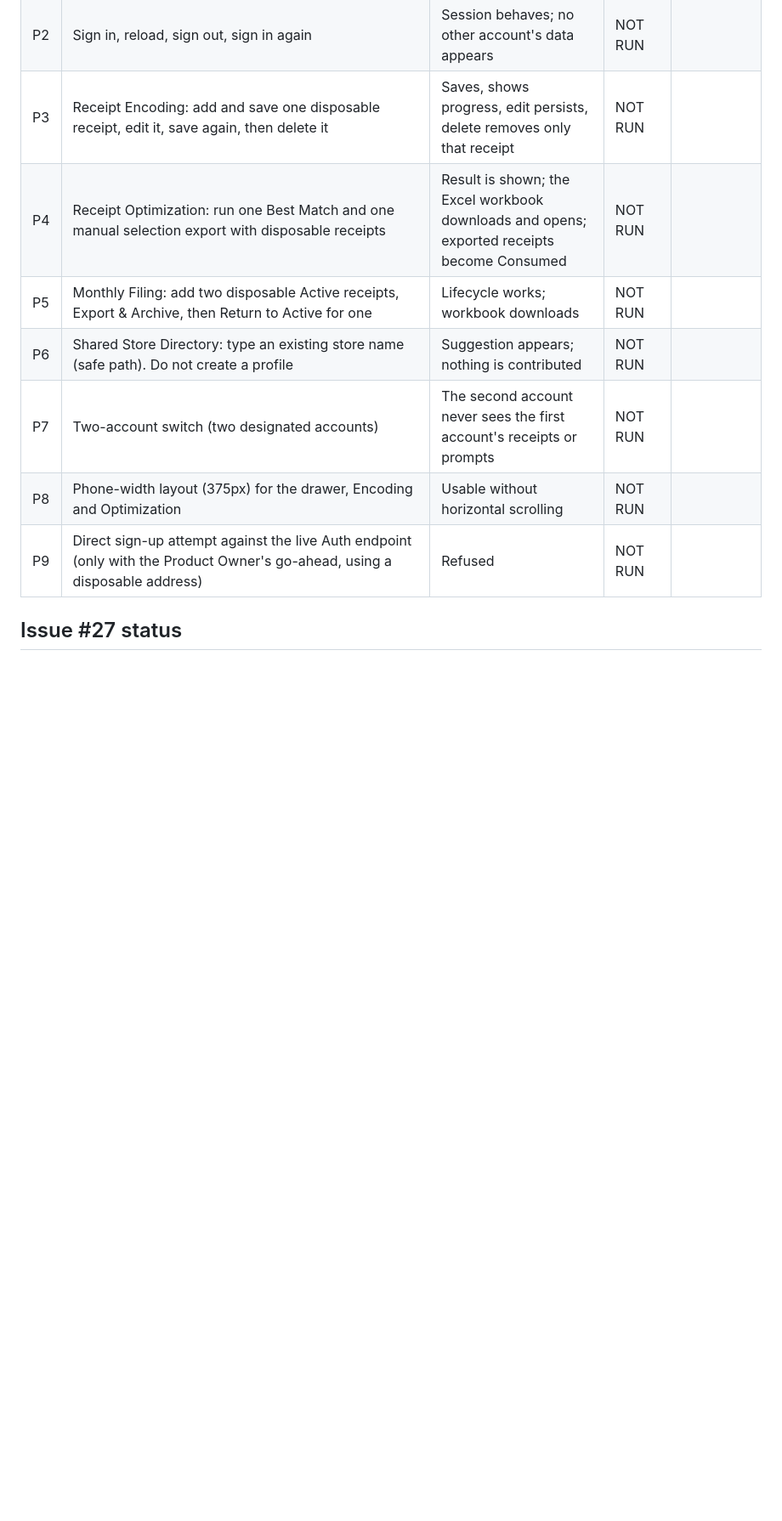
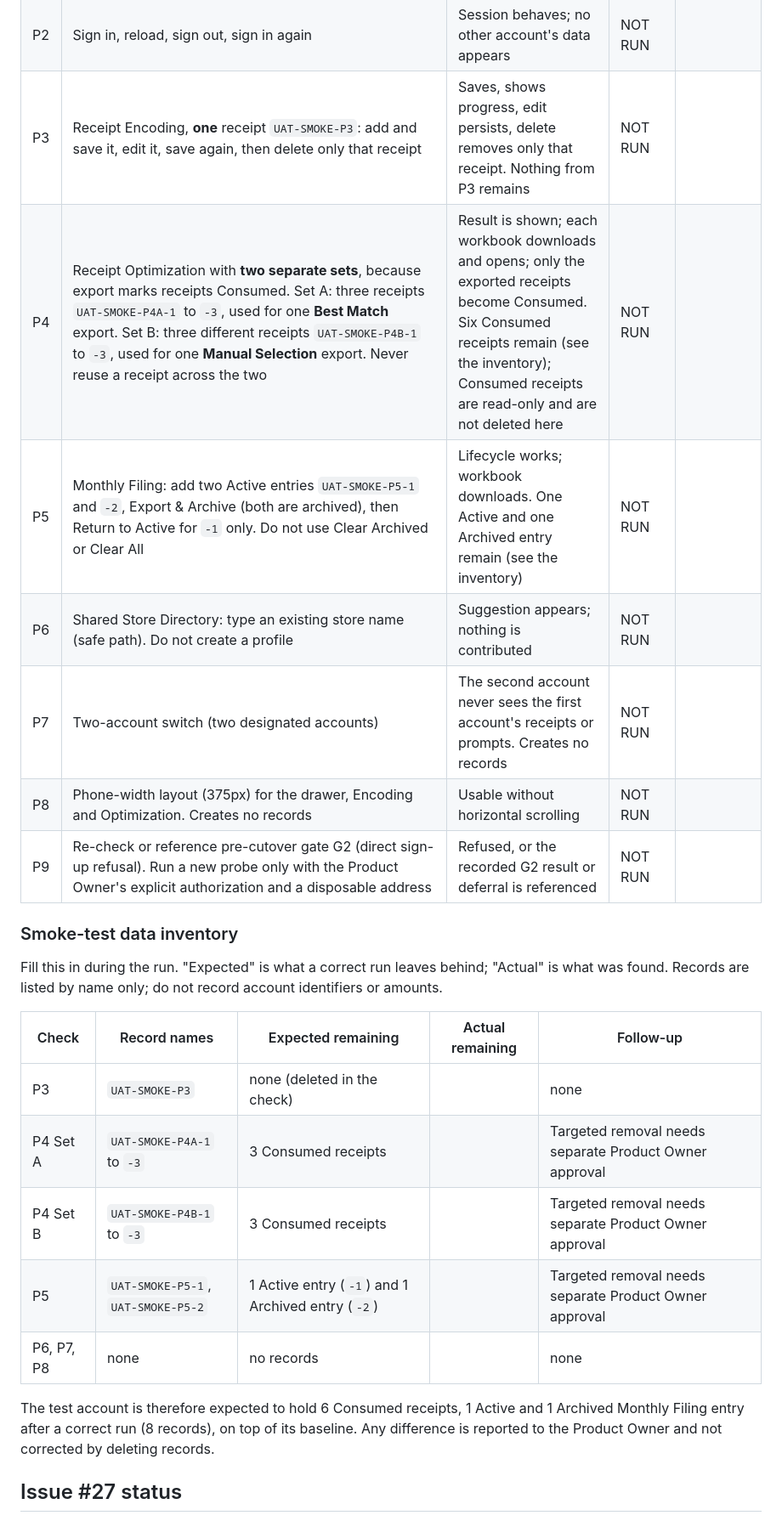
Before and after one commit to APNfsautomation/FSresibo, a Markdown page: docs/08_Integration_UAT_Checklist.md, the part around one of its changes. Shown at 85% size. GitHub-like rendering; blank space fills up the shorter version.

```diff
--- a/docs/08_Integration_UAT_Checklist.md
+++ b/docs/08_Integration_UAT_Checklist.md
@@ -80,13 +106,27 @@ Production rules: the production database holds 20 receipts of other accounts th
 |---|---|---|---|---|
 | P1 | Open https://apnfsautomation.github.io/FSresibo/ in a clean window. Console open. | Sign-in page loads over HTTPS; the version reads `3.6.0`; no integrity, CORS or MIME error in the console | NOT RUN | |
 | P2 | Sign in, reload, sign out, sign in again | Session behaves; no other account's data appears | NOT RUN | |
-| P3 | Receipt Encoding: add and save one disposable receipt, edit it, save again, then delete it | Saves, shows progress, edit persists, delete removes only that receipt | NOT RUN | |
-| P4 | Receipt Optimization: run one Best Match and one manual selection export with disposable receipts | Result is shown; the Excel workbook downloads and opens; exported receipts become Consumed | NOT RUN | |
-| P5 | Monthly Filing: add two disposable Active receipts, Export & Archive, then Return to Active for one | Lifecycle works; workbook downloads | NOT RUN | |
+| P3 | Receipt Encoding, **one** receipt `UAT-SMOKE-P3`: add and save it, edit it, save again, then delete only that receipt | Saves, shows progress, edit persists, delete removes only that receipt. Nothing from P3 remains | NOT RUN | |
+| P4 | Receipt Optimization with **two separate sets**, because export marks receipts Consumed. Set A: three receipts `UAT-SMOKE-P4A-1` to `-3`, used for one **Best Match** export. Set B: three different receipts `UAT-SMOKE-P4B-1` to `-3`, used for one **Manual Selection** export. Never reuse a receipt across the two | Result is shown; each workbook downloads and opens; only the exported receipts become Consumed. Six Consumed receipts remain (see the inventory); Consumed receipts are read-only and are not deleted here | NOT RUN | |
+| P5 | Monthly Filing: add two Active entries `UAT-SMOKE-P5-1` and `-2`, Export & Archive (both are archived), then Return to Active for `-1` only. Do not use Clear Archived or Clear All | Lifecycle works; workbook downloads. One Active and one Archived entry remain (see the inventory) | NOT RUN | |
 | P6 | Shared Store Directory: type an existing store name (safe path). Do not create a profile | Suggestion appears; nothing is contributed | NOT RUN | |
-| P7 | Two-account switch (two designated accounts) | The second account never sees the first account's receipts or prompts | NOT RUN | |
-| P8 | Phone-width layout (375px) for the drawer, Encoding and Optimization | Usable without horizontal scrolling | NOT RUN | |
-| P9 | Direct sign-up attempt against the live Auth endpoint (only with the Product Owner's go-ahead, using a disposable address) | Refused | NOT RUN | |
+| P7 | Two-account switch (two designated accounts) | The second account never sees the first account's receipts or prompts. Creates no records | NOT RUN | |
+| P8 | Phone-width layout (375px) for the drawer, Encoding and Optimization. Creates no records | Usable without horizontal scrolling | NOT RUN | |
+| P9 | Re-check or reference pre-cutover gate G2 (direct sign-up refusal). Run a new probe only with the Product Owner's explicit authorization and a disposable address | Refused, or the recorded G2 result or deferral is referenced | NOT RUN | |
+
+### Smoke-test data inventory
+
+Fill this in during the run. "Expected" is what a correct run leaves behind; "Actual" is what was found. Records are listed by name only; do not record account identifiers or amounts.
+
+| Check | Record names | Expected remaining | Actual remaining | Follow-up |
+|---|---|---|---|---|
+| P3 | `UAT-SMOKE-P3` | none (deleted in the check) | | none |
+| P4 Set A | `UAT-SMOKE-P4A-1` to `-3` | 3 Consumed receipts | | Targeted removal needs separate Product Owner approval |
+| P4 Set B | `UAT-SMOKE-P4B-1` to `-3` | 3 Consumed receipts | | Targeted removal needs separate Product Owner approval |
+| P5 | `UAT-SMOKE-P5-1`, `UAT-SMOKE-P5-2` | 1 Active entry (`-1`) and 1 Archived entry (`-2`) | | Targeted removal needs separate Product Owner approval |
+| P6, P7, P8 | none | no records | | none |
+
+The test account is therefore expected to hold 6 Consumed receipts, 1 Active and 1 Archived Monthly Filing entry after a correct run (8 records), on top of its baseline. Any difference is reported to the Product Owner and not corrected by deleting records.
 
 ## Issue #27 status
 
```
Also changed, not shown: other parts of docs/08_Integration_UAT_Checklist.md (+27 -1 lines), docs/02_Roadmap.md (+1 -0 lines), docs/09_Release_Runbook.md (+3 -2 lines).
